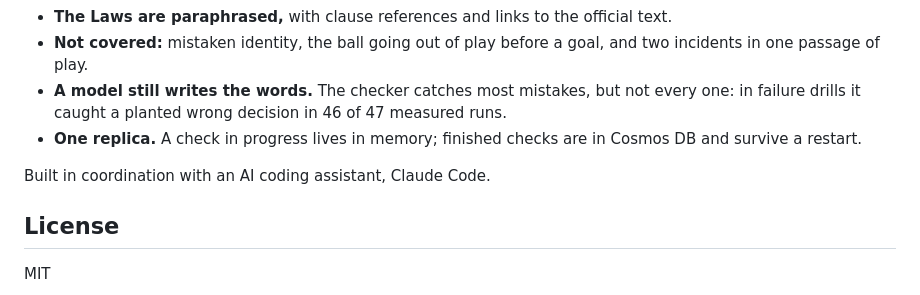
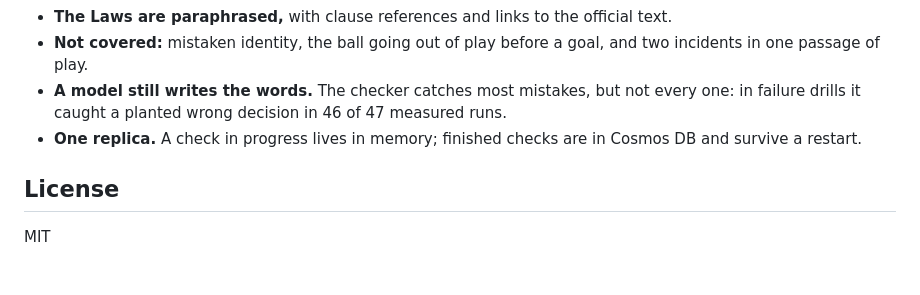
Before and after one commit to N-45div/Ruling, a Markdown page: README.md, the part around the change. Drawn GitHub-style; blank space fills up the shorter version.

```diff
--- a/README.md
+++ b/README.md
@@ -201,7 +201,6 @@ uv run ruling-eval --set dev                   # the evaluation on the developme
 - **A model still writes the words.** The checker catches most mistakes, but not every one: in failure drills it caught a planted wrong decision in 46 of 47 measured runs.
 - **One replica.** A check in progress lives in memory; finished checks are in Cosmos DB and survive a restart.
 
-Built in coordination with an AI coding assistant, Claude Code.
 
 ## License
 
```
